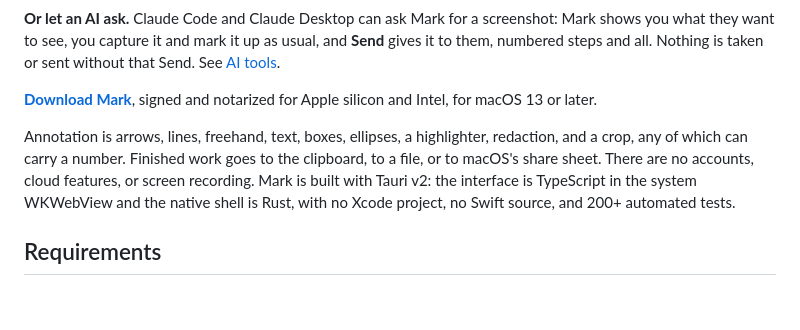
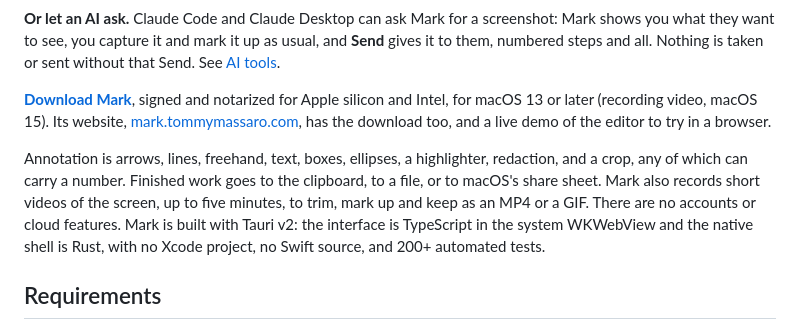
Before and after one commit to tmass1/Mark, a Markdown page: README.md, the part around the change. GitHub-like rendering; blank space fills up the shorter version.

Commit message:
The README links to mark.tommymassaro.com, and says Mark records
Beside the download, the site: the download too, and the live demo. The
intro still said there was no screen recording, as before 0.8.0; it says
Mark records short videos now, and which macOS that needs.

Co-Authored-By: Claude Opus 5.5 <noreply@anthropic.com>

```diff
--- a/README.md
+++ b/README.md
@@ -26,14 +26,17 @@ as usual, and **Send** gives it to them, numbered steps and all. Nothing is
 taken or sent without that Send. See [AI tools](#ai-tools).
 
 **[Download Mark](https://github.com/tmass1/Mark/releases/latest)**, signed and
-notarized for Apple silicon and Intel, for macOS 13 or later.
+notarized for Apple silicon and Intel, for macOS 13 or later (recording video,
+macOS 15). Its website, [mark.tommymassaro.com](https://mark.tommymassaro.com),
+has the download too, and a live demo of the editor to try in a browser.
 
 Annotation is arrows, lines, freehand, text, boxes, ellipses, a highlighter,
 redaction, and a crop, any of which can carry a number. Finished work goes to
-the clipboard, to a file, or to macOS's share sheet. There are no accounts,
-cloud features, or screen recording. Mark is built with Tauri v2: the interface
-is TypeScript in the system WKWebView and the native shell is Rust, with no
-Xcode project, no Swift source, and 200+ automated tests.
+the clipboard, to a file, or to macOS's share sheet. Mark also records short
+videos of the screen, up to five minutes, to trim, mark up and keep as an MP4 or
+a GIF. There are no accounts or cloud features. Mark is built with Tauri v2:
+the interface is TypeScript in the system WKWebView and the native shell is
+Rust, with no Xcode project, no Swift source, and 200+ automated tests.
 
 ## Requirements
 
```
